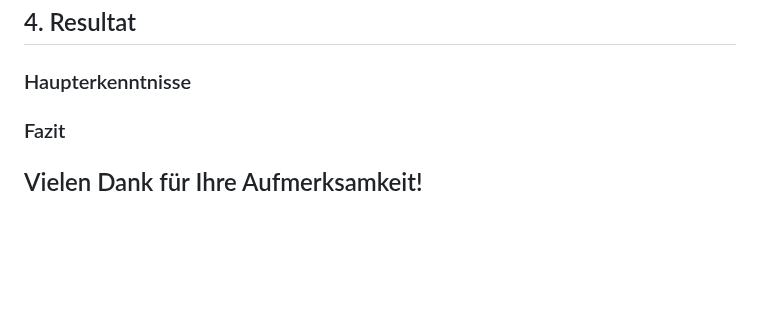
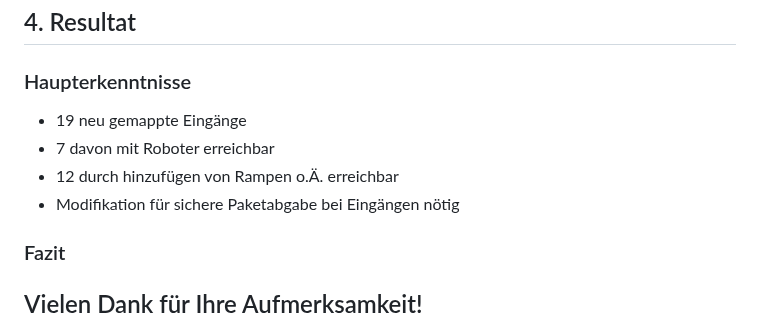
Before and after one commit to Bigfire3/DBI-Postdienst, a Markdown page: LiaScript/presentation.md, the part around the change. Rendered like a GitHub page; blank space fills up the shorter version.

```diff
--- a/LiaScript/presentation.md
+++ b/LiaScript/presentation.md
@@ -171,6 +171,10 @@ Erstellung von Grafiken mit OSMnx zur Visalisierung und Auswertung der Daten.
 
 ### Haupterkenntnisse
 
+* 19 neu gemappte Eingänge
+* 7 davon mit Roboter erreichbar
+* 12 durch hinzufügen von Rampen o.Ä. erreichbar
+* Modifikation für sichere Paketabgabe bei Eingängen nötig
 
 ### Fazit
 
```
